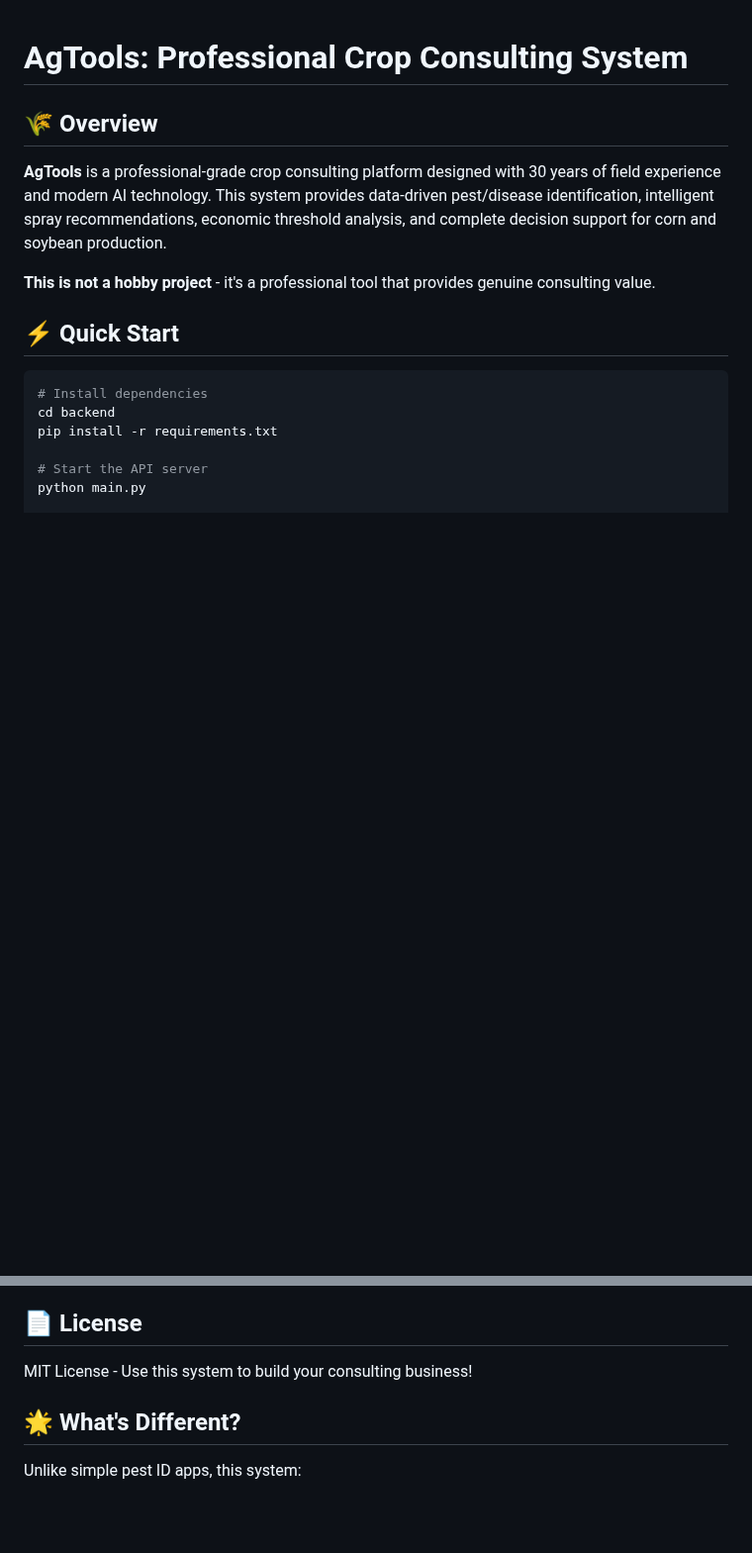
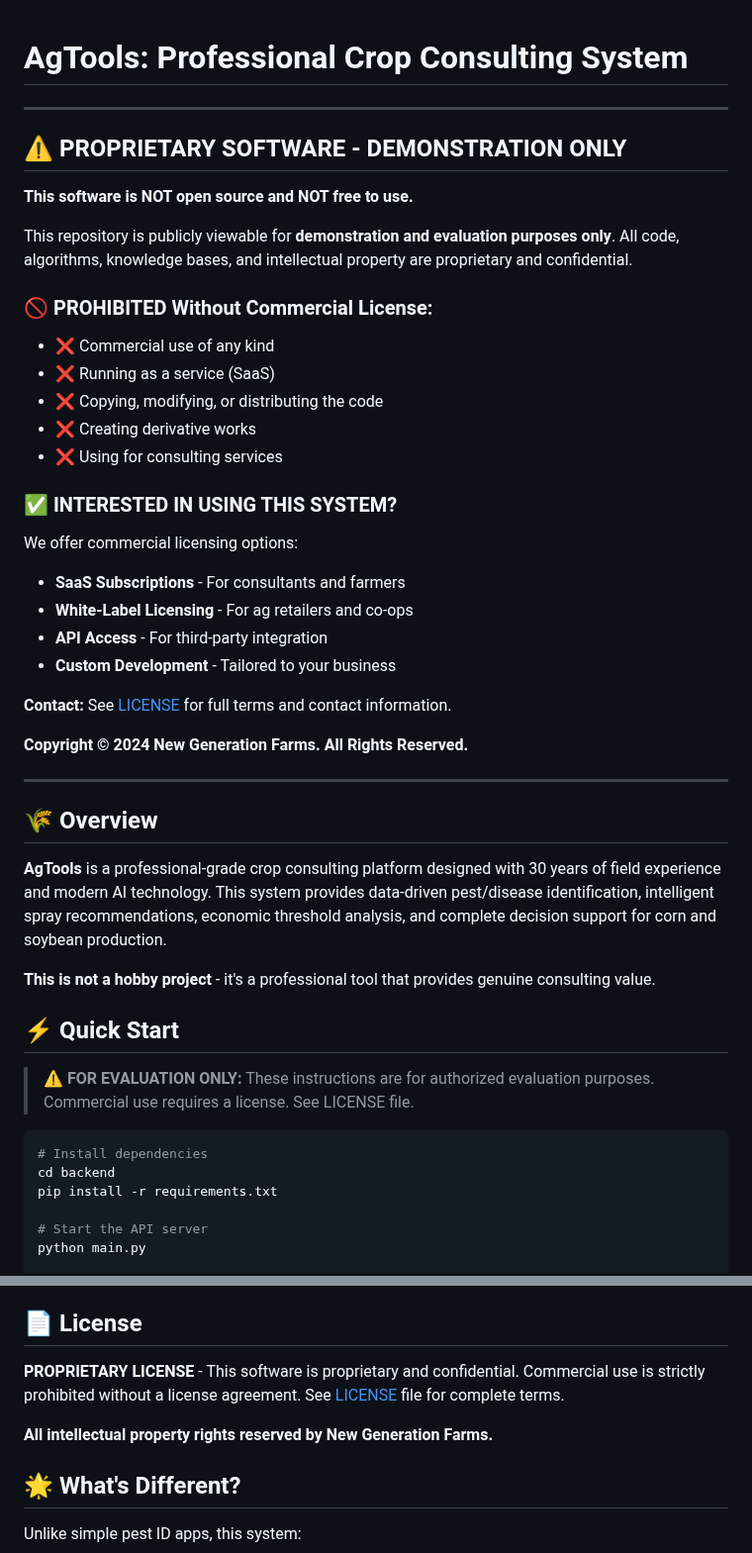
Before and after one commit to wbp318/agtools, a Markdown page: README.md, 2 parts joined by grey strips. Shown at 99% size. Drawn GitHub-style; blank space fills up the shorter version.

Commit message:
Add prominent proprietary licensing warnings to README
Critical updates to protect intellectual property:

Changes:
- Added prominent WARNING at top of README
- Listed prohibited uses (commercial, SaaS, copying, derivatives)
- Added commercial licensing contact information
- Fixed LICENSE section (was incorrectly labeled "MIT License")
- Added evaluation-only warning to Quick Start section
- Emphasized "New Generation Farms" copyright

This makes it crystal clear that:
- Code is viewable for demonstration purposes only
- All commercial use requires a paid license
- Unauthorized use is prohibited

Protects our SaaS business model while maintaining portfolio value.

🤖 Generated with [Claude Code](https://claude.com/claude-code)

Co-Authored-By: Claude <noreply@anthropic.com>

````diff
--- a/README.md
+++ b/README.md
@@ -1,4 +1,33 @@
 # AgTools: Professional Crop Consulting System
+
+---
+
+## ⚠️ PROPRIETARY SOFTWARE - DEMONSTRATION ONLY
+
+**This software is NOT open source and NOT free to use.**
+
+This repository is publicly viewable for **demonstration and evaluation purposes only**. All code, algorithms, knowledge bases, and intellectual property are proprietary and confidential.
+
+### 🚫 PROHIBITED Without Commercial License:
+- ❌ Commercial use of any kind
+- ❌ Running as a service (SaaS)
+- ❌ Copying, modifying, or distributing the code
+- ❌ Creating derivative works
+- ❌ Using for consulting services
+
+### ✅ INTERESTED IN USING THIS SYSTEM?
+
+We offer commercial licensing options:
+- **SaaS Subscriptions** - For consultants and farmers
+- **White-Label Licensing** - For ag retailers and co-ops
+- **API Access** - For third-party integration
+- **Custom Development** - Tailored to your business
+
+**Contact:** See [LICENSE](LICENSE) for full terms and contact information.
+
+**Copyright © 2024 New Generation Farms. All Rights Reserved.**
+
+---
 
 ## 🌾 Overview
 
@@ -7,6 +36,8 @@
 **This is not a hobby project** - it's a professional tool that provides genuine consulting value.
 
 ## ⚡ Quick Start
+
+> **⚠️ FOR EVALUATION ONLY:** These instructions are for authorized evaluation purposes. Commercial use requires a license. See LICENSE file.
 
 ```bash
 # Install dependencies
@@ -227,7 +258,9 @@ This is a living system designed to grow:
 
 ## 📄 License
 
-MIT License - Use this system to build your consulting business!
+**PROPRIETARY LICENSE** - This software is proprietary and confidential. Commercial use is strictly prohibited without a license agreement. See [LICENSE](LICENSE) file for complete terms.
+
+**All intellectual property rights reserved by New Generation Farms.**
 
 ## 🌟 What's Different?
 
````
